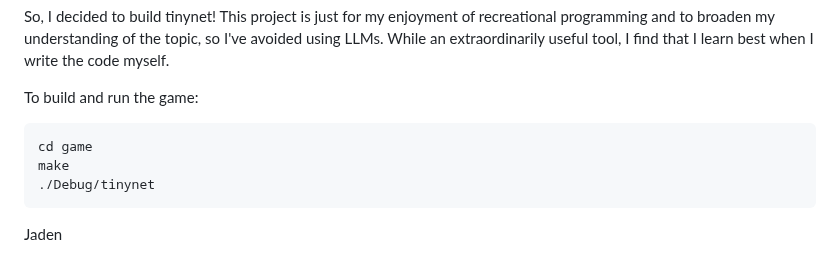
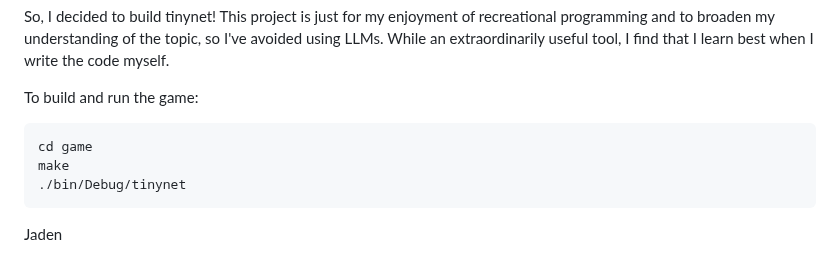
Before and after one commit to jadenbn/tinynet, a Markdown page: README.md, the part around the change. Rendered like a GitHub page.

````diff
--- a/README.md
+++ b/README.md
@@ -8,7 +8,7 @@ To build and run the game:
 ```bash
 cd game
 make
-./Debug/tinynet
+./bin/Debug/tinynet
 ```
 
 Jaden
````
Also changed, not shown: game/resources/github.png (added), game/resources/wabbit_alpha.png (deleted), 4 other files.
